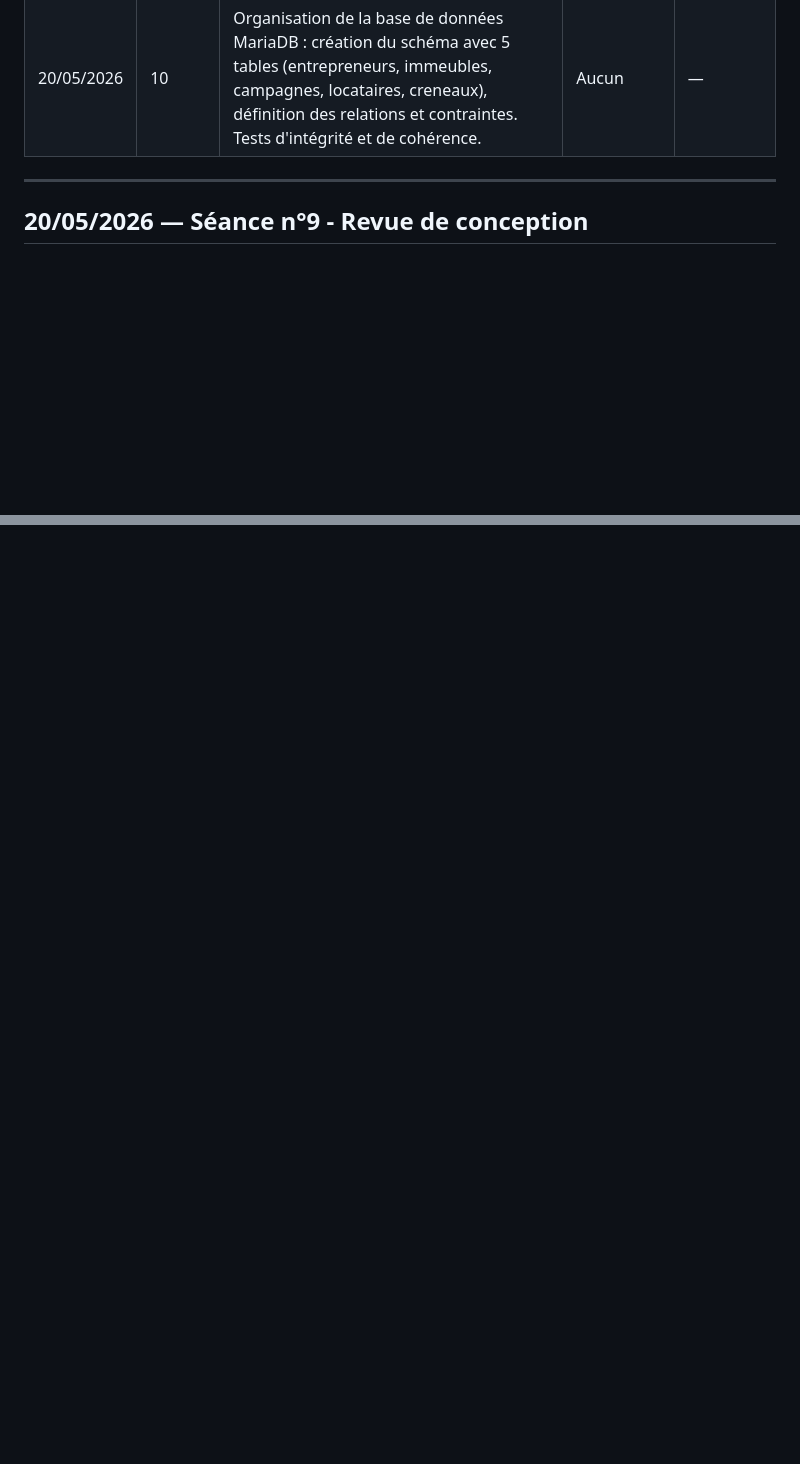
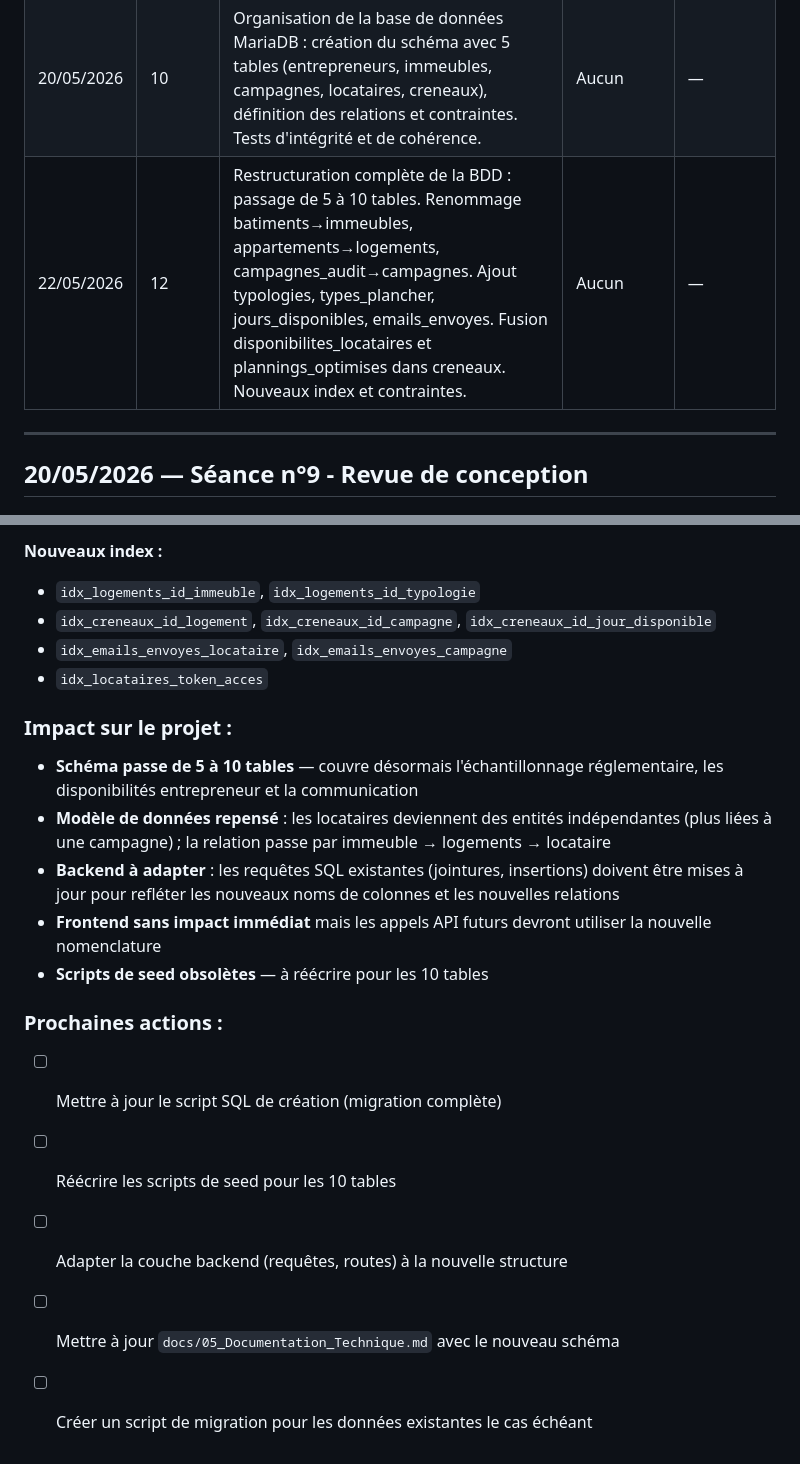
Before and after one commit to Satoruhali/projet-audit-energetique, a Markdown page: docs/03_Journal_de_Bord.md, 2 parts joined by grey strips. Rendered like a GitHub page; blank space fills up the shorter version.

```diff
--- a/docs/03_Journal_de_Bord.md
+++ b/docs/03_Journal_de_Bord.md
@@ -16,6 +16,7 @@
 | 20/05/2026 | 8 | Restructuration complète de l'arborescence du projet Planif'Audit. Création dossiers Agent.ia/, skills/, prompts/, specifications/, docs/, backup/. Déplacement des .md racine vers docs/. Création de 6 fichiers specs modulaires (user-stories, personas, wireframes, regles-gestion, cas-utilisation, glossaire). Création config.json agent IA. Déplacement brief-projet.md vers specifications/. Mise à jour du journal de bord. | Aucun | — |
 | 20/05/2026 | 9 | Refonte du formulaire de création de campagne : passage en 2 étapes (immeuble → locataires), ajout champs nom/email/téléphone/digicode, colonne Nom dans tous les tableaux, mise à jour mock data avec noms et emails. | Aucun | — |
 | 20/05/2026 | 10 | Organisation de la base de données MariaDB : création du schéma avec 5 tables (entrepreneurs, immeubles, campagnes, locataires, creneaux), définition des relations et contraintes. Tests d'intégrité et de cohérence. | Aucun | — |
+| 22/05/2026 | 12 | Restructuration complète de la BDD : passage de 5 à 10 tables. Renommage batiments→immeubles, appartements→logements, campagnes_audit→campagnes. Ajout typologies, types_plancher, jours_disponibles, emails_envoyes. Fusion disponibilites_locataires et plannings_optimises dans creneaux. Nouveaux index et contraintes. | Aucun | — |
 
 ---
 
@@ -190,0 +225,19 @@ backend/
+**Nouveaux index :**
+- `idx_logements_id_immeuble`, `idx_logements_id_typologie`
+- `idx_creneaux_id_logement`, `idx_creneaux_id_campagne`, `idx_creneaux_id_jour_disponible`
+- `idx_emails_envoyes_locataire`, `idx_emails_envoyes_campagne`
+- `idx_locataires_token_acces`
+
+### Impact sur le projet :
+- **Schéma passe de 5 à 10 tables** — couvre désormais l'échantillonnage réglementaire, les disponibilités entrepreneur et la communication
+- **Modèle de données repensé** : les locataires deviennent des entités indépendantes (plus liées à une campagne) ; la relation passe par immeuble → logements → locataire
+- **Backend à adapter** : les requêtes SQL existantes (jointures, insertions) doivent être mises à jour pour refléter les nouveaux noms de colonnes et les nouvelles relations
+- **Frontend sans impact immédiat** mais les appels API futurs devront utiliser la nouvelle nomenclature
+- **Scripts de seed obsolètes** — à réécrire pour les 10 tables
+
+### Prochaines actions :
+- [ ] Mettre à jour le script SQL de création (migration complète)
+- [ ] Réécrire les scripts de seed pour les 10 tables
+- [ ] Adapter la couche backend (requêtes, routes) à la nouvelle structure
+- [ ] Mettre à jour `docs/05_Documentation_Technique.md` avec le nouveau schéma
+- [ ] Créer un script de migration pour les données existantes le cas échéant
```
Also changed, not shown: other parts of docs/03_Journal_de_Bord.md (+33 -0 lines).
